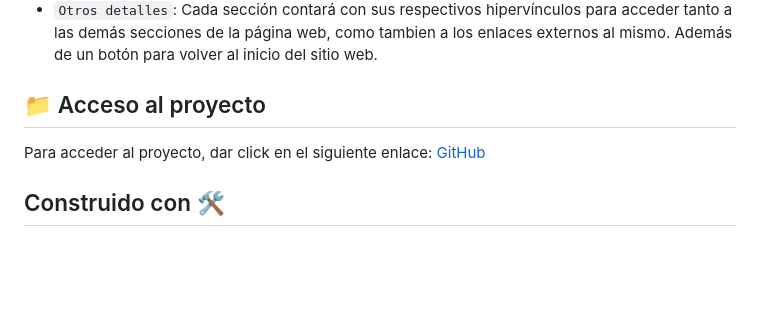
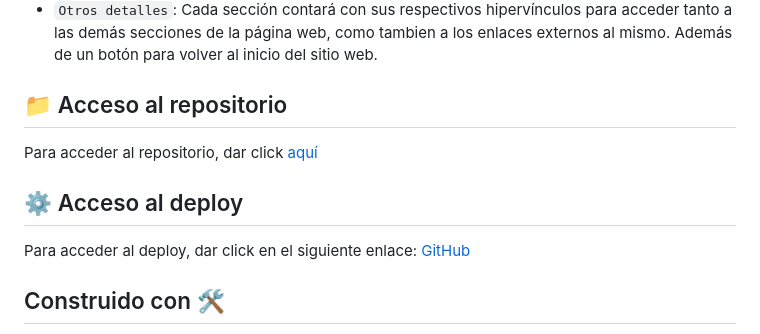
Before and after one commit to SosaOsv09/Trabajo-Final-BA-Multiplica-2023, a Markdown page: README.md, the part around the change. Drawn GitHub-style; blank space fills up the shorter version.

Commit message:
cambios en el readme

```diff
--- a/README.md
+++ b/README.md
@@ -18,9 +18,13 @@ Está página está dedicada a PlayStation, en ella encontrarán las noticias m
 - `Sección Contacto`:  Tendrá un formulario, el cuál podrán rellenar para estar al tanto de las novedades más recientes del universo PlayStation. Acompañada de una imagen ilustrativa.
 - `Otros detalles`:  Cada sección contará con sus respectivos hipervínculos para acceder tanto a las demás secciones de la página web, como tambien a los enlaces externos al mismo. Además de un botón para volver al inicio del sitio web.
 
-## 📁 Acceso al proyecto
+## 📁 Acceso al repositorio
 
-Para acceder al proyecto, dar click en el siguiente enlace: [GitHub](https://sosaosv09.github.io/Trabajo-Final-BA-Multiplica-2023/)
+Para acceder al repositorio, dar click [aquí](https://github.com/SosaOsv09/Trabajo-Final-BA-Multiplica-2023)
+
+## ⚙️ Acceso al deploy
+
+Para acceder al deploy, dar click en el siguiente enlace: [GitHub](https://sosaosv09.github.io/Trabajo-Final-BA-Multiplica-2023/)
 
 ## Construido con 🛠️
 
```
